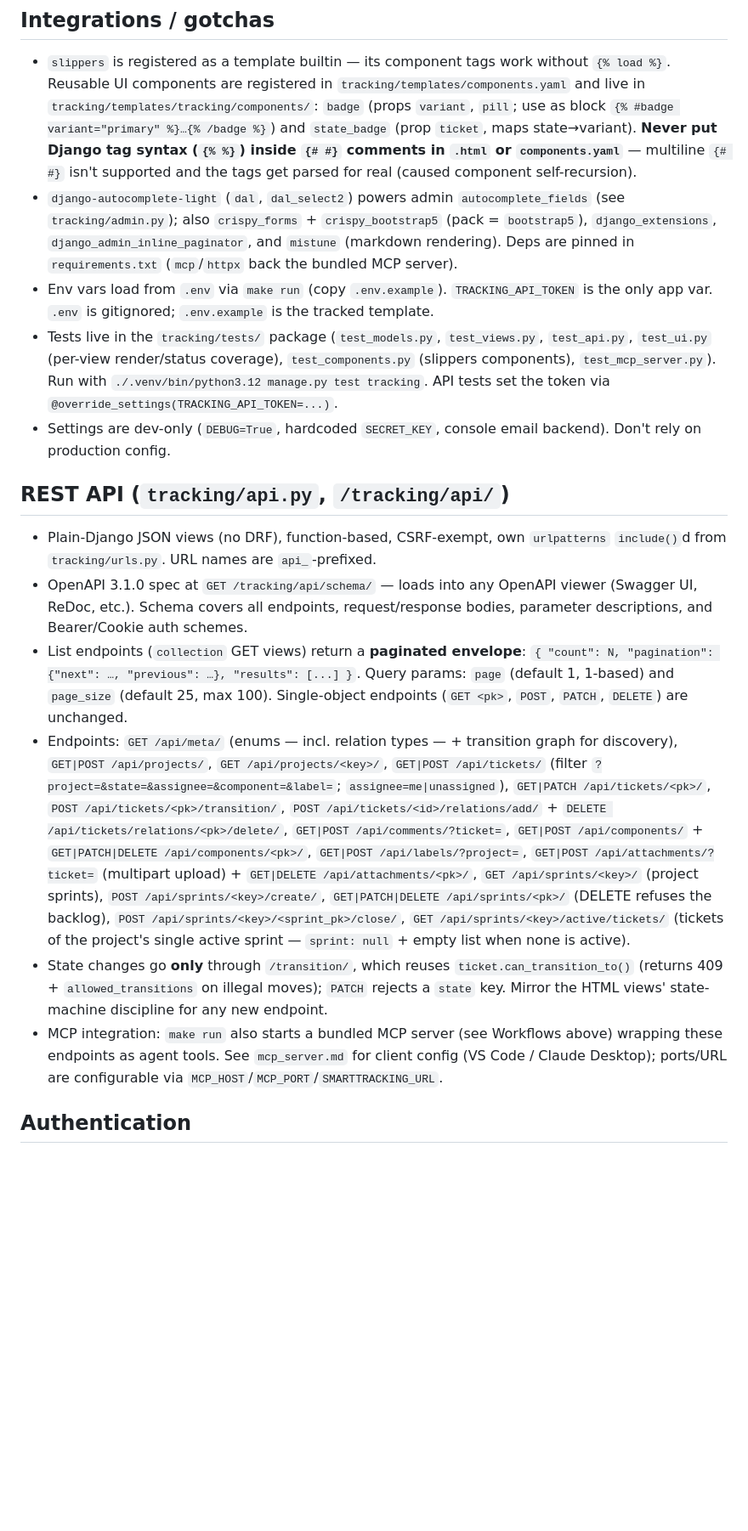
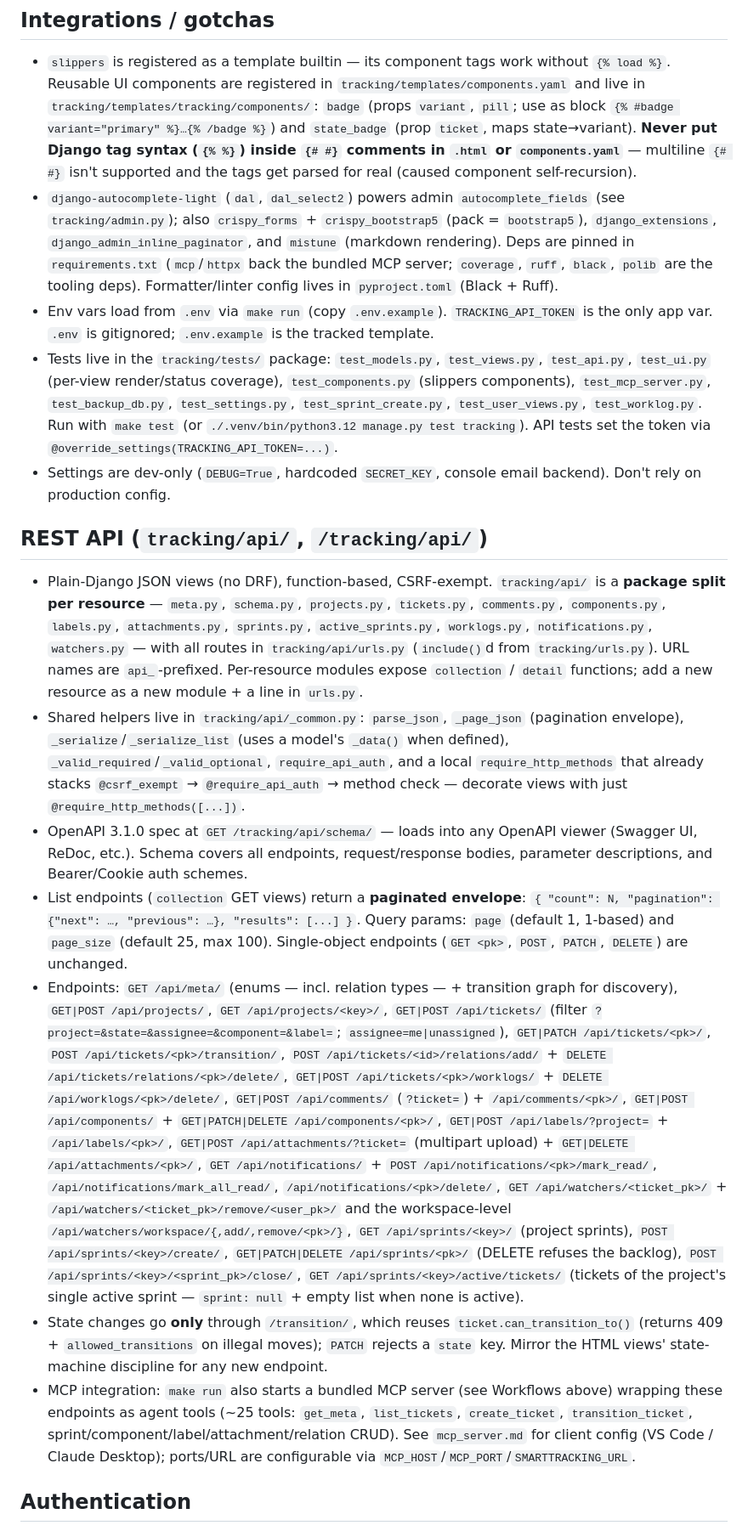
Before and after one commit to mrommel/SmartTracking, a Markdown page: AGENTS.md, the part around one of its changes. Shown at 85% size. Rendered like a GitHub page; blank space fills up the shorter version.

```diff
--- a/AGENTS.md
+++ b/AGENTS.md
@@ -35,20 +48,21 @@ Django 6.1 issue/ticket tracker. Single app (`tracking/`) under the `setup/` pro
 
 ## Integrations / gotchas
 - `slippers` is registered as a template builtin — its component tags work without `{% load %}`. Reusable UI components are registered in `tracking/templates/components.yaml` and live in `tracking/templates/tracking/components/`: `badge` (props `variant`, `pill`; use as block `{% #badge variant="primary" %}…{% /badge %}`) and `state_badge` (prop `ticket`, maps state→variant). **Never put Django tag syntax (`{% %}`) inside `{# #}` comments in `.html` or `components.yaml`** — multiline `{# #}` isn't supported and the tags get parsed for real (caused component self-recursion).
-- `django-autocomplete-light` (`dal`, `dal_select2`) powers admin `autocomplete_fields` (see `tracking/admin.py`); also `crispy_forms` + `crispy_bootstrap5` (pack = `bootstrap5`), `django_extensions`, `django_admin_inline_paginator`, and `mistune` (markdown rendering). Deps are pinned in `requirements.txt` (`mcp`/`httpx` back the bundled MCP server).
+- `django-autocomplete-light` (`dal`, `dal_select2`) powers admin `autocomplete_fields` (see `tracking/admin.py`); also `crispy_forms` + `crispy_bootstrap5` (pack = `bootstrap5`), `django_extensions`, `django_admin_inline_paginator`, and `mistune` (markdown rendering). Deps are pinned in `requirements.txt` (`mcp`/`httpx` back the bundled MCP server; `coverage`, `ruff`, `black`, `polib` are the tooling deps). Formatter/linter config lives in `pyproject.toml` (Black + Ruff).
 - Env vars load from `.env` via `make run` (copy `.env.example`). `TRACKING_API_TOKEN` is the only app var. `.env` is gitignored; `.env.example` is the tracked template.
-- Tests live in the `tracking/tests/` package (`test_models.py`, `test_views.py`, `test_api.py`, `test_ui.py` (per-view render/status coverage), `test_components.py` (slippers components), `test_mcp_server.py`). Run with `./.venv/bin/python3.12 manage.py test tracking`. API tests set the token via `@override_settings(TRACKING_API_TOKEN=...)`.
+- Tests live in the `tracking/tests/` package: `test_models.py`, `test_views.py`, `test_api.py`, `test_ui.py` (per-view render/status coverage), `test_components.py` (slippers components), `test_mcp_server.py`, `test_backup_db.py`, `test_settings.py`, `test_sprint_create.py`, `test_user_views.py`, `test_worklog.py`. Run with `make test` (or `./.venv/bin/python3.12 manage.py test tracking`). API tests set the token via `@override_settings(TRACKING_API_TOKEN=...)`.
 - Settings are dev-only (`DEBUG=True`, hardcoded `SECRET_KEY`, console email backend). Don't rely on production config.
 
-## REST API (`tracking/api.py`, `/tracking/api/`)
-- Plain-Django JSON views (no DRF), function-based, CSRF-exempt, own `urlpatterns` `include()`d from `tracking/urls.py`. URL names are `api_`-prefixed.
+## REST API (`tracking/api/`, `/tracking/api/`)
+- Plain-Django JSON views (no DRF), function-based, CSRF-exempt. `tracking/api/` is a **package split per resource** — `meta.py`, `schema.py`, `projects.py`, `tickets.py`, `comments.py`, `components.py`, `labels.py`, `attachments.py`, `sprints.py`, `active_sprints.py`, `worklogs.py`, `notifications.py`, `watchers.py` — with all routes in `tracking/api/urls.py` (`include()`d from `tracking/urls.py`). URL names are `api_`-prefixed. Per-resource modules expose `collection` / `detail` functions; add a new resource as a new module + a line in `urls.py`.
+- Shared helpers live in `tracking/api/_common.py`: `parse_json`, `_page_json` (pagination envelope), `_serialize`/`_serialize_list` (uses a model's `_data()` when defined), `_valid_required`/`_valid_optional`, `require_api_auth`, and a local `require_http_methods` that already stacks `@csrf_exempt` → `@require_api_auth` → method check — decorate views with just `@require_http_methods([...])`.
 - OpenAPI 3.1.0 spec at `GET /tracking/api/schema/` — loads into any OpenAPI viewer (Swagger UI, ReDoc, etc.). Schema covers all endpoints, request/response bodies, parameter descriptions, and Bearer/Cookie auth schemes.
 - List endpoints (`collection` GET views) return a **paginated envelope**:
   `{ "count": N, "pagination": {"next": …, "previous": …}, "results": [...] }`.
   Query params: `page` (default 1, 1-based) and `page_size` (default 25, max 100).
   Single-object endpoints (`GET <pk>`, `POST`, `PATCH`, `DELETE`) are unchanged.
-- Endpoints: `GET /api/meta/` (enums — incl. relation types — + transition graph for discovery), `GET|POST /api/projects/`, `GET /api/projects/<key>/`, `GET|POST /api/tickets/` (filter `?project=&state=&assignee=&component=&label=`; `assignee=me|unassigned`), `GET|PATCH /api/tickets/<pk>/`, `POST /api/tickets/<pk>/transition/`, `POST /api/tickets/<id>/relations/add/` + `DELETE /api/tickets/relations/<pk>/delete/`, `GET|POST /api/comments/?ticket=`, `GET|POST /api/components/` + `GET|PATCH|DELETE /api/components/<pk>/`, `GET|POST /api/labels/?project=`, `GET|POST /api/attachments/?ticket=` (multipart upload) + `GET|DELETE /api/attachments/<pk>/`, `GET /api/sprints/<key>/` (project sprints), `POST /api/sprints/<key>/create/`, `GET|PATCH|DELETE /api/sprints/<pk>/` (DELETE refuses the backlog), `POST /api/sprints/<key>/<sprint_pk>/close/`, `GET /api/sprints/<key>/active/tickets/` (tickets of the project's single active sprint — `sprint: null` + empty list when none is active).
+- Endpoints: `GET /api/meta/` (enums — incl. relation types — + transition graph for discovery), `GET|POST /api/projects/`, `GET /api/projects/<key>/`, `GET|POST /api/tickets/` (filter `?project=&state=&assignee=&component=&label=`; `assignee=me|unassigned`), `GET|PATCH /api/tickets/<pk>/`, `POST /api/tickets/<pk>/transition/`, `POST /api/tickets/<id>/relations/add/` + `DELETE /api/tickets/relations/<pk>/delete/`, `GET|POST /api/tickets/<pk>/worklogs/` + `DELETE /api/worklogs/<pk>/delete/`, `GET|POST /api/comments/` (`?ticket=`) + `/api/comments/<pk>/`, `GET|POST /api/components/` + `GET|PATCH|DELETE /api/components/<pk>/`, `GET|POST /api/labels/?project=` + `/api/labels/<pk>/`, `GET|POST /api/attachments/?ticket=` (multipart upload) + `GET|DELETE /api/attachments/<pk>/`, `GET /api/notifications/` + `POST /api/notifications/<pk>/mark_read/`, `/api/notifications/mark_all_read/`, `/api/notifications/<pk>/delete/`, `GET /api/watchers/<ticket_pk>/` + `/api/watchers/<ticket_pk>/remove/<user_pk>/` and the workspace-level `/api/watchers/workspace/{,add/,remove/<pk>/}`, `GET /api/sprints/<key>/` (project sprints), `POST /api/sprints/<key>/create/`, `GET|PATCH|DELETE /api/sprints/<pk>/` (DELETE refuses the backlog), `POST /api/sprints/<key>/<sprint_pk>/close/`, `GET /api/sprints/<key>/active/tickets/` (tickets of the project's single active sprint — `sprint: null` + empty list when none is active).
 - State changes go **only** through `/transition/`, which reuses `ticket.can_transition_to()` (returns 409 + `allowed_transitions` on illegal moves); `PATCH` rejects a `state` key. Mirror the HTML views' state-machine discipline for any new endpoint.
-- MCP integration: `make run` also starts a bundled MCP server (see Workflows above) wrapping these endpoints as agent tools. See `mcp_server.md` for client config (VS Code / Claude Desktop); ports/URL are configurable via `MCP_HOST`/`MCP_PORT`/`SMARTTRACKING_URL`.
+- MCP integration: `make run` also starts a bundled MCP server (see Workflows above) wrapping these endpoints as agent tools (~25 tools: `get_meta`, `list_tickets`, `create_ticket`, `transition_ticket`, sprint/component/label/attachment/relation CRUD). See `mcp_server.md` for client config (VS Code / Claude Desktop); ports/URL are configurable via `MCP_HOST`/`MCP_PORT`/`SMARTTRACKING_URL`.
 
 ## Authentication
```
Also changed, not shown: other parts of AGENTS.md (+23 -10 lines).
